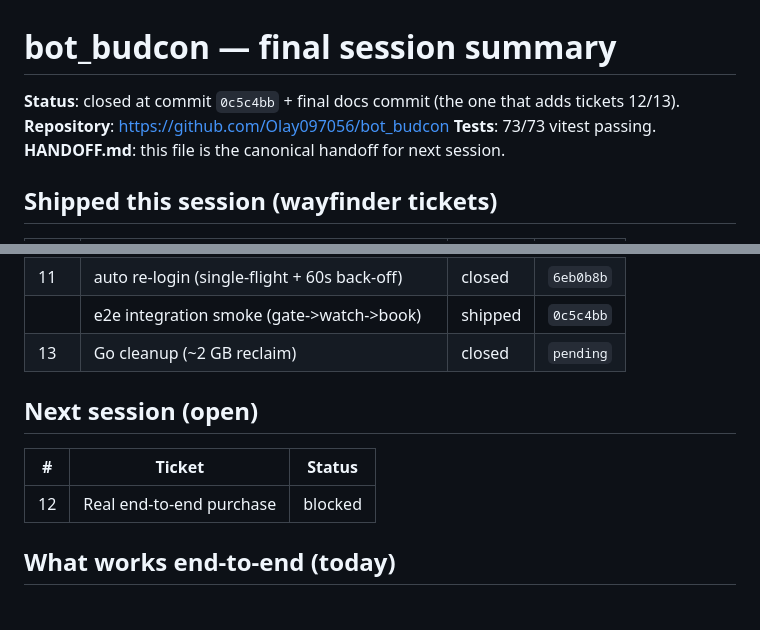
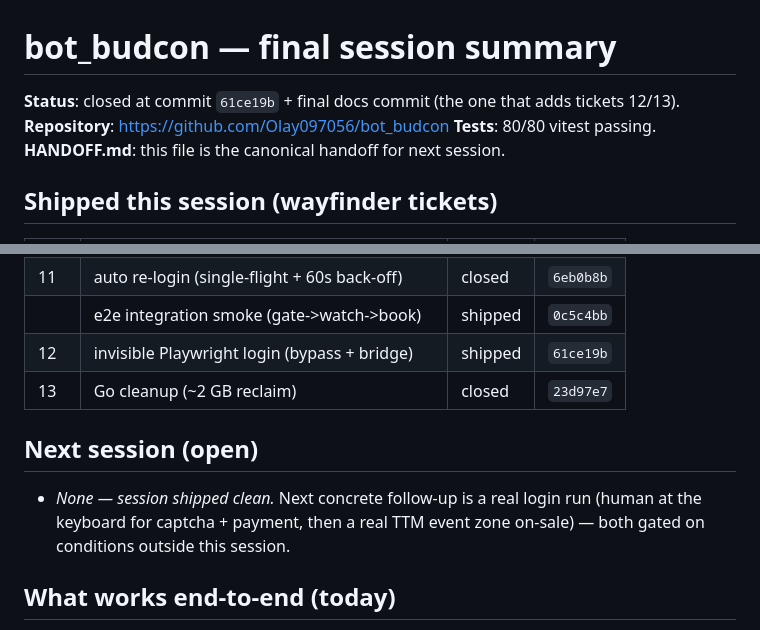
Before and after one commit to Olay097056/bot_budcon, a Markdown page: HANDOFF.md, 2 parts joined by grey strips. GitHub-like rendering.

```diff
--- a/HANDOFF.md
+++ b/HANDOFF.md
@@ -1,8 +1,8 @@
 # bot_budcon — final session summary
 
-**Status**: closed at commit `0c5c4bb` + final docs commit (the one that adds tickets 12/13).
+**Status**: closed at commit `61ce19b` + final docs commit (the one that adds tickets 12/13).
 **Repository**: https://github.com/Olay097056/bot_budcon
-**Tests**: 73/73 vitest passing.
+**Tests**: 80/80 vitest passing.
 **HANDOFF.md**: this file is the canonical handoff for next session.
 
 ## Shipped this session (wayfinder tickets)
@@ -22,13 +22,15 @@
 | 10  | auth-cookie persistence + UI gate pill      | closed    | `e0b8bec` |
 | 11  | auto re-login (single-flight + 60s back-off) | closed    | `6eb0b8b` |
 |     | e2e integration smoke (gate->watch->book)    | shipped   | `0c5c4bb` |
-| 13  | Go cleanup (~2 GB reclaim)                   | closed    | `pending` |
+| 12  | invisible Playwright login (bypass + bridge) | shipped   | `61ce19b` |
+| 13  | Go cleanup (~2 GB reclaim)                   | closed    | `23d97e7` |
 
 ## Next session (open)
 
-| #   | Ticket                          | Status |
-|-----|---------------------------------|--------|
-| 12  | Real end-to-end purchase        | blocked |
+- _None — session shipped clean._
+  Next concrete follow-up is a real login run (human at the
+  keyboard for captcha + payment, then a real TTM event zone
+  on-sale) — both gated on conditions outside this session.
 
 ## What works end-to-end (today)
 
```
Also changed, not shown: .wayfinder/map.md (+8 -8 lines).
